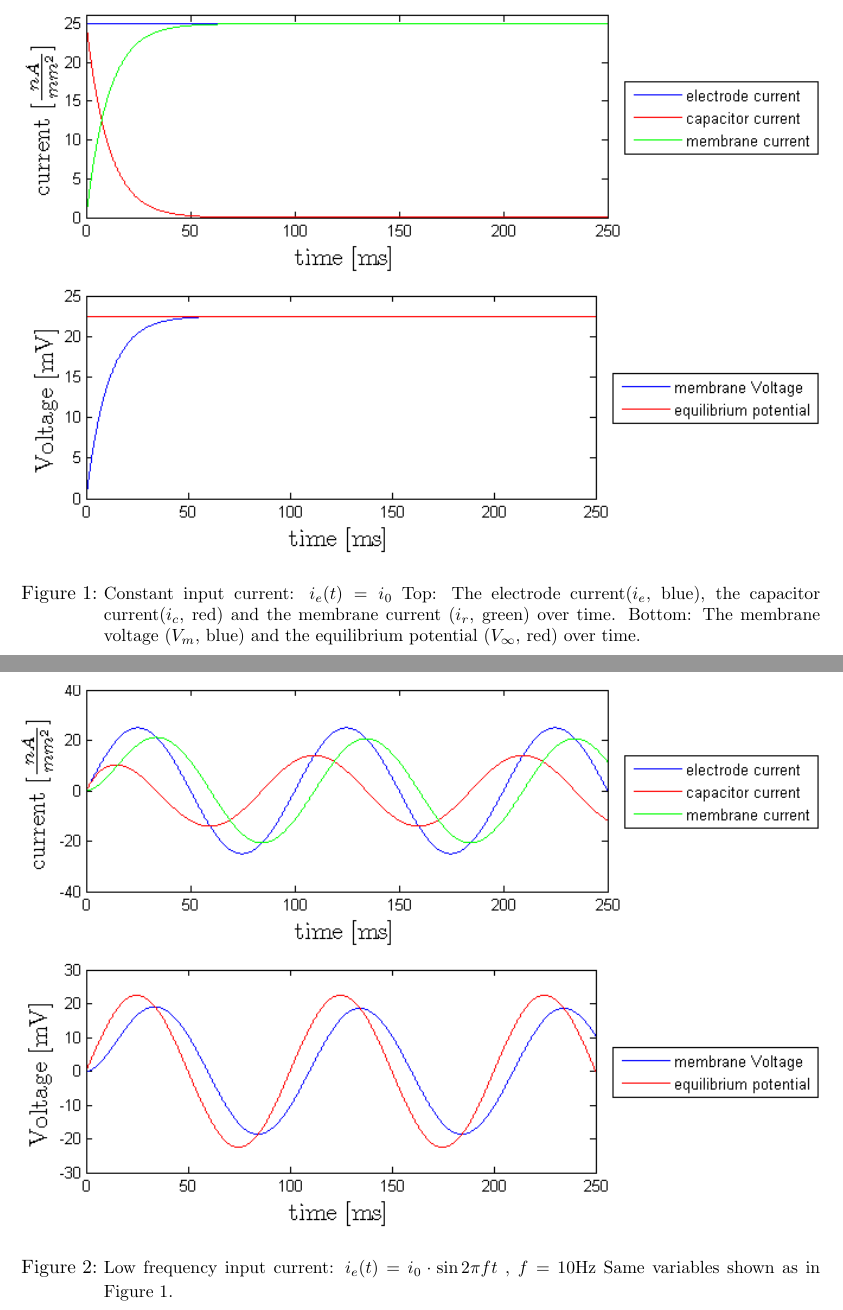
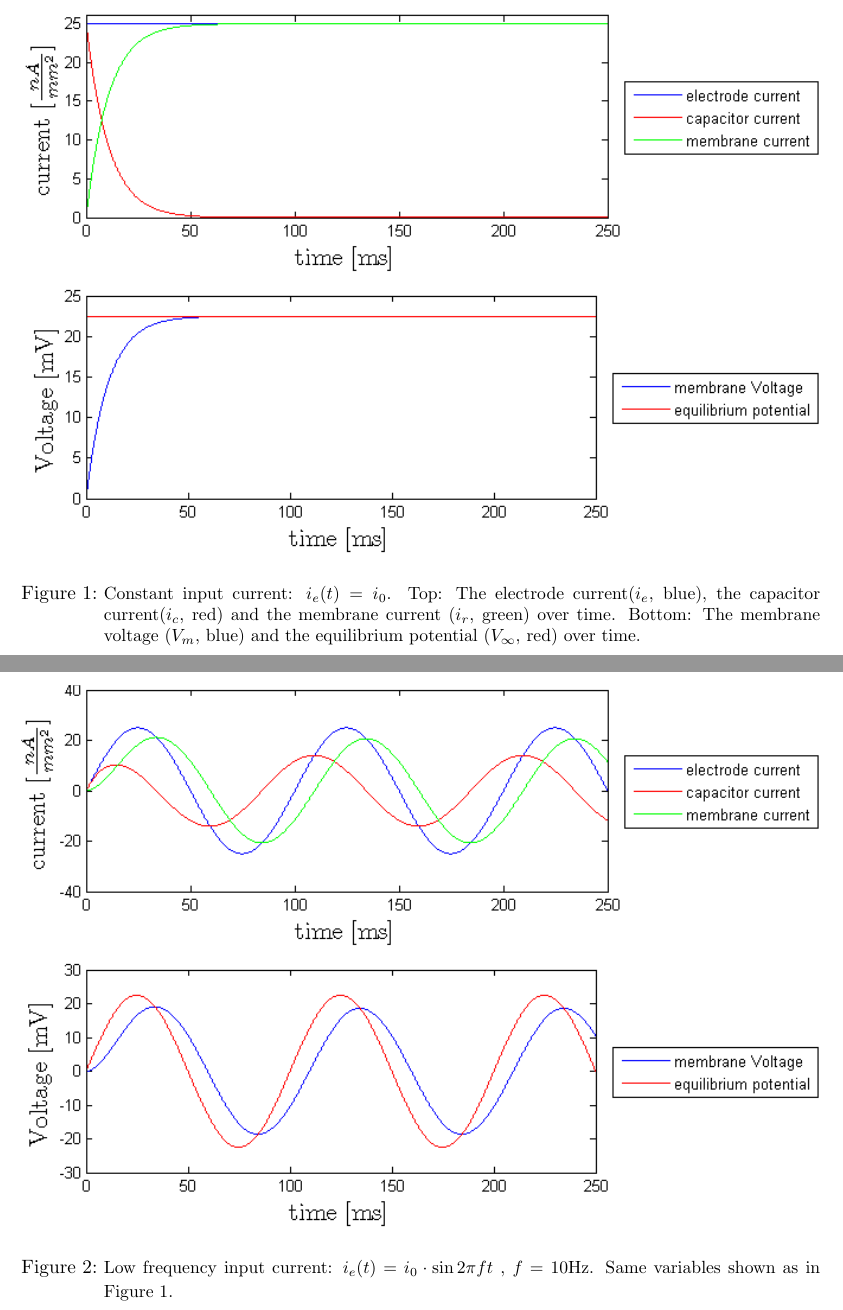
Before and after one commit to gaetjen/TNSI_Exercises, a LaTeX document (ex2/pdf/ex2.tex): two parts of pages 2 and 3 of 5, joined at a grey line, cut so that both start at the same text. Compiled offline with pdfLaTeX.

Commit message:
minor adjustments

```diff
--- a/ex2/pdf/ex2.tex
+++ b/ex2/pdf/ex2.tex
@@ -26,7 +26,7 @@ Compute and plot the dependent variables of a neuron with the single-compartment
 \begin{figure}[h]
 \centering
 \includegraphics[trim = {1.3cm 0 2cm 0.9cm}, width=\textwidth, clip]{../pics/constant}
-\caption{\small{Constant input current: $i_e(t) = i_0$ Top: The electrode current($i_e$, blue), the capacitor current($i_c$, red) and the membrane current ($i_r$, green) over time. Bottom: The membrane voltage ($V_m$, blue) and the equilibrium potential ($V_\infty$, red) over time.}}
+\caption{\small{Constant input current: $i_e(t) = i_0$. Top: The electrode current($i_e$, blue), the capacitor current($i_c$, red) and the membrane current ($i_r$, green) over time. Bottom: The membrane voltage ($V_m$, blue) and the equilibrium potential ($V_\infty$, red) over time.}}
 \label{constant}
 \end{figure}
 
@@ -34,7 +34,7 @@ Compute and plot the dependent variables of a neuron with the single-compartment
 \begin{figure}
 \centering
 \includegraphics[trim = {1.3cm 0 2cm 0.9cm}, width=\textwidth, clip]{../pics/low}
-\caption{\small{Low frequency input current: $i_e(t) = i_0 \cdot \sin{2\pi f t}$ , $f = 10\si{\hertz}$} Same variables shown as in Figure \ref{constant}.}
+\caption{\small{Low frequency input current: $i_e(t) = i_0 \cdot \sin{2\pi f t}$ , $f = 10\si{\hertz}$. Same variables shown as in Figure \ref{constant}.}}
 \end{figure}
 
 \begin{figure}
```
Also changed, not shown: ex1/pdf/ex1.tex (+1 -1 lines), ex1/pdf/ex1.pdf, ex2/pdf/ex2.pdf, ex2/pdf/ex2.tex (2 more changed lines).
